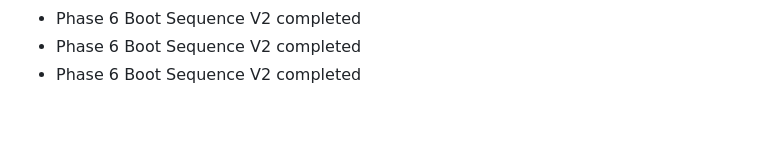
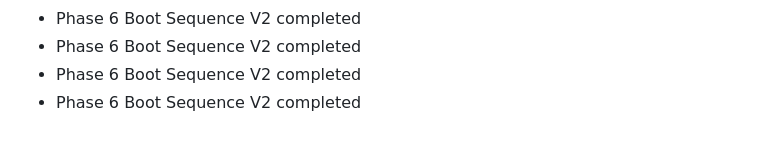
Before and after one commit to juninmd/agar, a Markdown page: AGENTS.md, the part around the change. GitHub-like rendering.

Commit message:
Apply suggestion from gemini-code-assist[bot]
Co-authored-by: gemini-code-assist[bot] <gemini-code-assist[bot]@users.noreply.github.com>

```diff
--- a/AGENTS.md
+++ b/AGENTS.md
@@ -112,3 +112,4 @@
 - Phase 6 Boot Sequence V2 completed
 - Phase 6 Boot Sequence V2 completed
 - Phase 6 Boot Sequence V2 completed
+- Phase 6 Boot Sequence V2 completed
```
